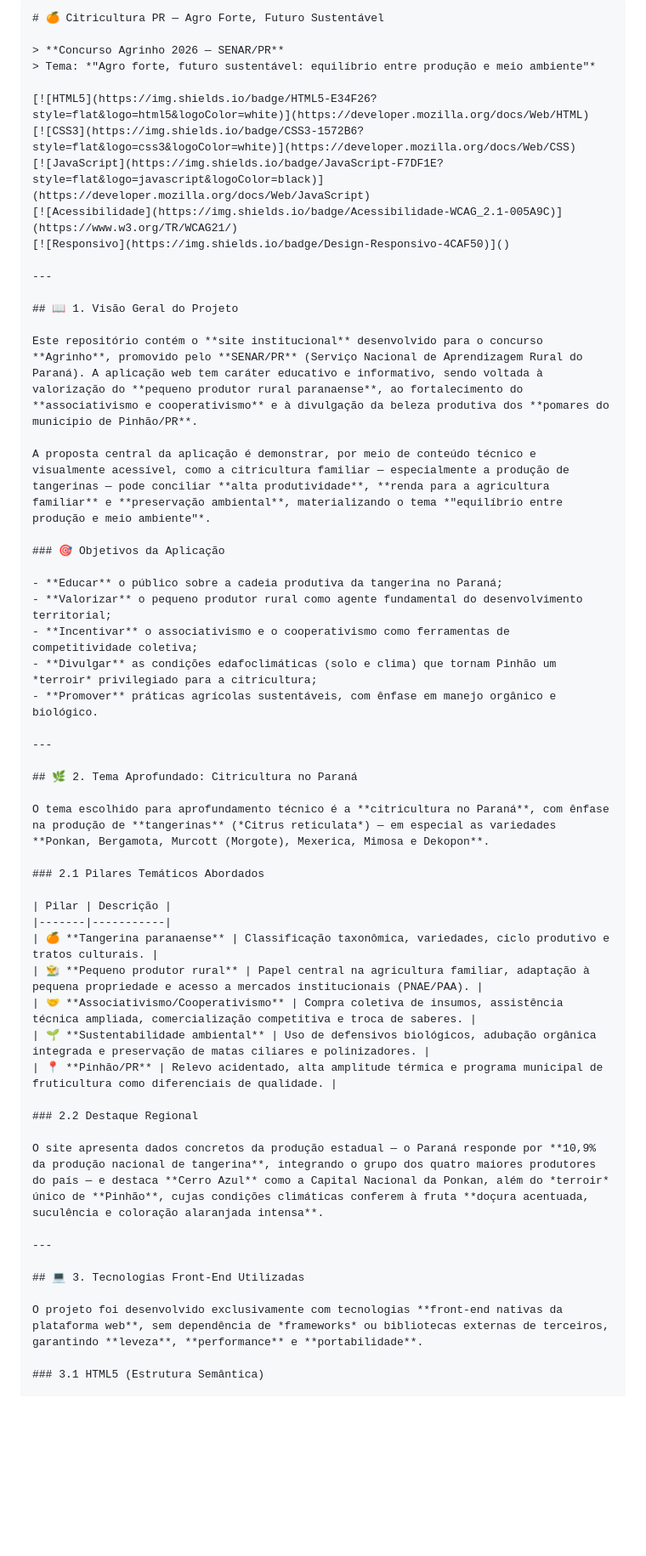
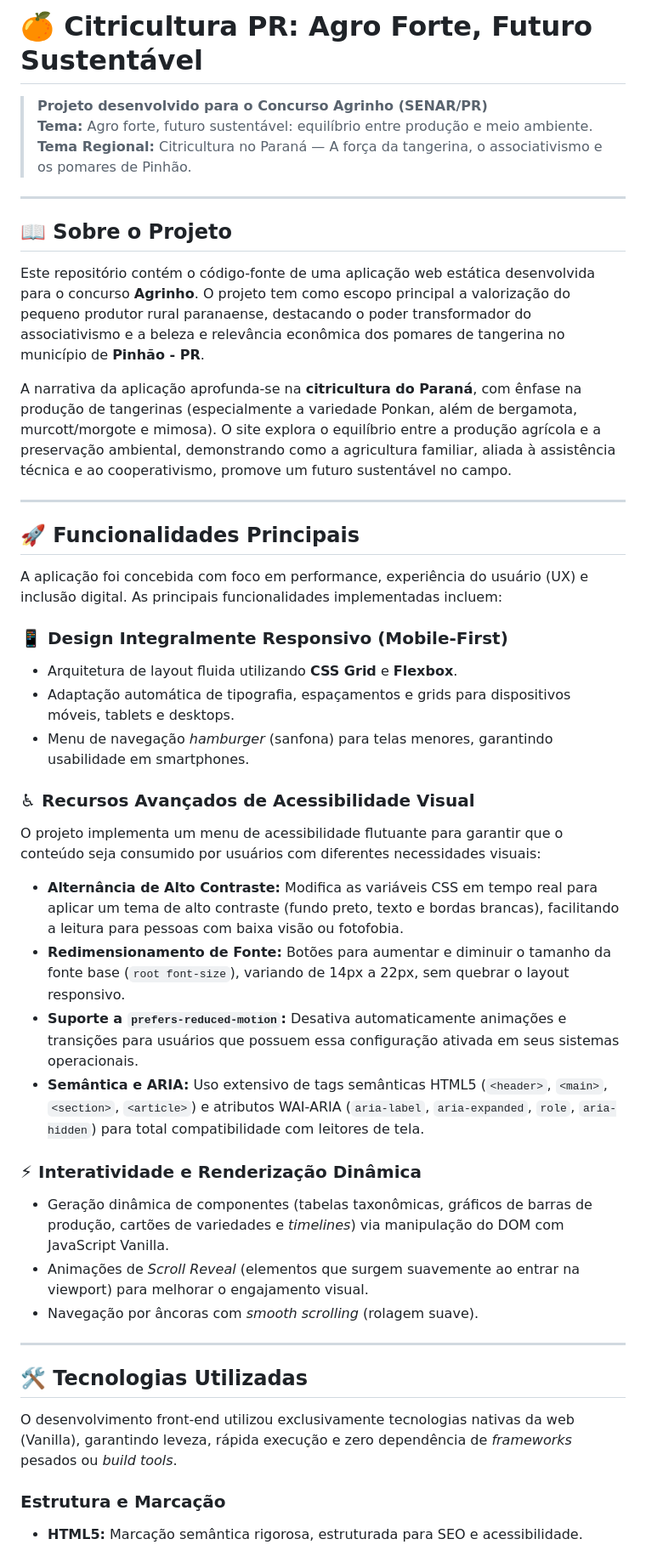
Before and after one commit to leticiavlopes/CitriSul, a Markdown page: README.md, the part around one of its changes. Shown at 85% size. GitHub-like rendering; blank space fills up the shorter version.

````diff
--- a/README.md
+++ b/README.md
@@ -1,56 +1,46 @@
-```markdown
-# 🍊 Citricultura PR — Agro Forte, Futuro Sustentável
+# 🍊 Citricultura PR: Agro Forte, Futuro Sustentável
 
-> **Concurso Agrinho 2026 — SENAR/PR**
-> Tema: *"Agro forte, futuro sustentável: equilíbrio entre produção e meio ambiente"*
-
-[![HTML5](https://img.shields.io/badge/HTML5-E34F26?style=flat&logo=html5&logoColor=white)](https://developer.mozilla.org/docs/Web/HTML)
-[![CSS3](https://img.shields.io/badge/CSS3-1572B6?style=flat&logo=css3&logoColor=white)](https://developer.mozilla.org/docs/Web/CSS)
-[![JavaScript](https://img.shields.io/badge/JavaScript-F7DF1E?style=flat&logo=javascript&logoColor=black)](https://developer.mozilla.org/docs/Web/JavaScript)
-[![Acessibilidade](https://img.shields.io/badge/Acessibilidade-WCAG_2.1-005A9C)](https://www.w3.org/TR/WCAG21/)
-[![Responsivo](https://img.shields.io/badge/Design-Responsivo-4CAF50)]()
+> **Projeto desenvolvido para o Concurso Agrinho (SENAR/PR)**
+> **Tema:** Agro forte, futuro sustentável: equilíbrio entre produção e meio ambiente.
+> **Tema Regional:** Citricultura no Paraná — A força da tangerina, o associativismo e os pomares de Pinhão.
 
 ---
 
-## 📖 1. Visão Geral do Projeto
+## 📖 Sobre o Projeto
 
-Este repositório contém o **site institucional** desenvolvido para o concurso **Agrinho**, promovido pelo **SENAR/PR** (Serviço Nacional de Aprendizagem Rural do Paraná). A aplicação web tem caráter educativo e informativo, sendo voltada à valorização do **pequeno produtor rural paranaense**, ao fortalecimento do **associativismo e cooperativismo** e à divulgação da beleza produtiva dos **pomares do município de Pinhão/PR**.
+Este repositório contém o código-fonte de uma aplicação web estática desenvolvida para o concurso **Agrinho**. O projeto tem como escopo principal a valorização do pequeno produtor rural paranaense, destacando o poder transformador do associativismo e a beleza e relevância econômica dos pomares de tangerina no município de **Pinhão - PR**.
 
-A proposta central da aplicação é demonstrar, por meio de conteúdo técnico e visualmente acessível, como a citricultura familiar — especialmente a produção de tangerinas — pode conciliar **alta produtividade**, **renda para a agricultura familiar** e **preservação ambiental**, materializando o tema *"equilíbrio entre produção e meio ambiente"*.
-
-### 🎯 Objetivos da Aplicação
-
-- **Educar** o público sobre a cadeia produtiva da tangerina no Paraná;
-- **Valorizar** o pequeno produtor rural como agente fundamental do desenvolvimento territorial;
-- **Incentivar** o associativismo e o cooperativismo como ferramentas de competitividade coletiva;
-- **Divulgar** as condições edafoclimáticas (solo e clima) que tornam Pinhão um *terroir* privilegiado para a citricultura;
-- **Promover** práticas agrícolas sustentáveis, com ênfase em manejo orgânico e biológico.
+A narrativa da aplicação aprofunda-se na **citricultura do Paraná**, com ênfase na produção de tangerinas (especialmente a variedade Ponkan, além de bergamota, murcott/morgote e mimosa). O site explora o equilíbrio entre a produção agrícola e a preservação ambiental, demonstrando como a agricultura familiar, aliada à assistência técnica e ao cooperativismo, promove um futuro sustentável no campo.
 
 ---
 
-## 🌿 2. Tema Aprofundado: Citricultura no Paraná
+## 🚀 Funcionalidades Principais
 
-O tema escolhido para aprofundamento técnico é a **citricultura no Paraná**, com ênfase na produção de **tangerinas** (*Citrus reticulata*) — em especial as variedades **Ponkan, Bergamota, Murcott (Morgote), Mexerica, Mimosa e Dekopon**.
+A aplicação foi concebida com foco em performance, experiência do usuário (UX) e inclusão digital. As principais funcionalidades implementadas incluem:
 
-### 2.1 Pilares Temáticos Abordados
+### 📱 Design Integralmente Responsivo (Mobile-First)
+* Arquitetura de layout fluida utilizando **CSS Grid** e **Flexbox**.
+* Adaptação automática de tipografia, espaçamentos e grids para dispositivos móveis, tablets e desktops.
+* Menu de navegação *hamburger* (sanfona) para telas menores, garantindo usabilidade em smartphones.
 
-| Pilar | Descrição |
-|-------|-----------|
-| 🍊 **Tangerina paranaense** | Classificação taxonômica, variedades, ciclo produtivo e tratos culturais. |
-| 👨‍🌾 **Pequeno produtor rural** | Papel central na agricultura familiar, adaptação à pequena propriedade e acesso a mercados institucionais (PNAE/PAA). |
-| 🤝 **Associativismo/Cooperativismo** | Compra coletiva de insumos, assistência técnica ampliada, comercialização competitiva e troca de saberes. |
-| 🌱 **Sustentabilidade ambiental** | Uso de defensivos biológicos, adubação orgânica integrada e preservação de matas ciliares e polinizadores. |
-| 📍 **Pinhão/PR** | Relevo acidentado, alta amplitude térmica e programa municipal de fruticultura como diferenciais de qualidade. |
+### ♿ Recursos Avançados de Acessibilidade Visual
+O projeto implementa um menu de acessibilidade flutuante para garantir que o conteúdo seja consumido por usuários com diferentes necessidades visuais:
+* **Alternância de Alto Contraste:** Modifica as variáveis CSS em tempo real para aplicar um tema de alto contraste (fundo preto, texto e bordas brancas), facilitando a leitura para pessoas com baixa visão ou fotofobia.
+* **Redimensionamento de Fonte:** Botões para aumentar e diminuir o tamanho da fonte base (`root font-size`), variando de 14px a 22px, sem quebrar o layout responsivo.
+* **Suporte a `prefers-reduced-motion`:** Desativa automaticamente animações e transições para usuários que possuem essa configuração ativada em seus sistemas operacionais.
+* **Semântica e ARIA:** Uso extensivo de tags semânticas HTML5 (`<header>`, `<main>`, `<section>`, `<article>`) e atributos WAI-ARIA (`aria-label`, `aria-expanded`, `role`, `aria-hidden`) para total compatibilidade com leitores de tela.
 
-### 2.2 Destaque Regional
-
-O site apresenta dados concretos da produção estadual — o Paraná responde por **10,9% da produção nacional de tangerina**, integrando o grupo dos quatro maiores produtores do país — e destaca **Cerro Azul** como a Capital Nacional da Ponkan, além do *terroir* único de **Pinhão**, cujas condições climáticas conferem à fruta **doçura acentuada, suculência e coloração alaranjada intensa**.
+### ⚡ Interatividade e Renderização Dinâmica
+* Geração dinâmica de componentes (tabelas taxonômicas, gráficos de barras de produção, cartões de variedades e *timelines*) via manipulação do DOM com JavaScript Vanilla.
+* Animações de *Scroll Reveal* (elementos que surgem suavemente ao entrar na viewport) para melhorar o engajamento visual.
+* Navegação por âncoras com *smooth scrolling* (rolagem suave).
 
 ---
 
-## 💻 3. Tecnologias Front-End Utilizadas
+## 🛠️ Tecnologias Utilizadas
 
-O projeto foi desenvolvido exclusivamente com tecnologias **front-end nativas da plataforma web**, sem dependência de *frameworks* ou bibliotecas externas de terceiros, garantindo **leveza**, **performance** e **portabilidade**.
+O desenvolvimento front-end utilizou exclusivamente tecnologias nativas da web (Vanilla), garantindo leveza, rápida execução e zero dependência de *frameworks* pesados ou *build tools*.
 
-### 3.1 HTML5 (Estrutura Semântica)
+### Estrutura e Marcação
+* **HTML5:** Marcação semântica rigorosa, estruturada para SEO e acessibilidade.
 
````
Also changed, not shown: other parts of README.md (+48 -160 lines).
